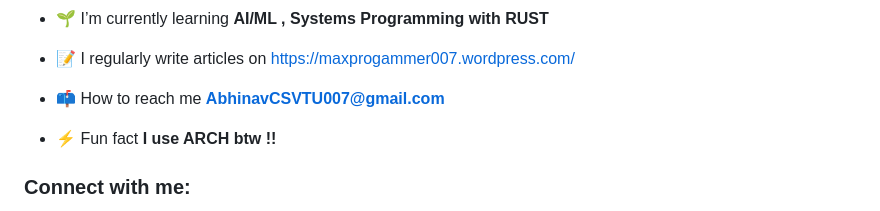
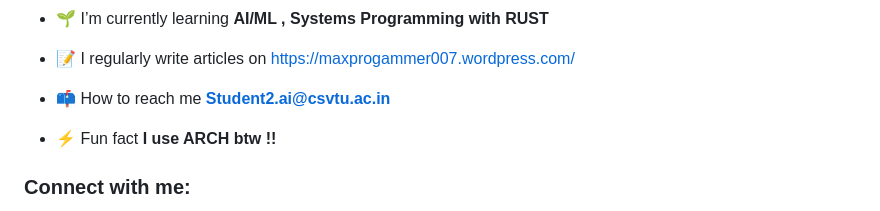
Before and after one commit to maxprogrammer007/maxprogrammer007, a Markdown page: README.md, the part around the change. GitHub-like rendering.

```diff
--- a/README.md
+++ b/README.md
@@ -11,7 +11,7 @@
 
 - 📝 I regularly write articles on [https://maxprogammer007.wordpress.com/](https://maxprogammer007.wordpress.com/)
 
-- 📫 How to reach me **AbhinavCSVTU007@gmail.com**
+- 📫 How to reach me **Student2.ai@csvtu.ac.in**
 
 - ⚡ Fun fact **I use ARCH btw !!**
 
```
